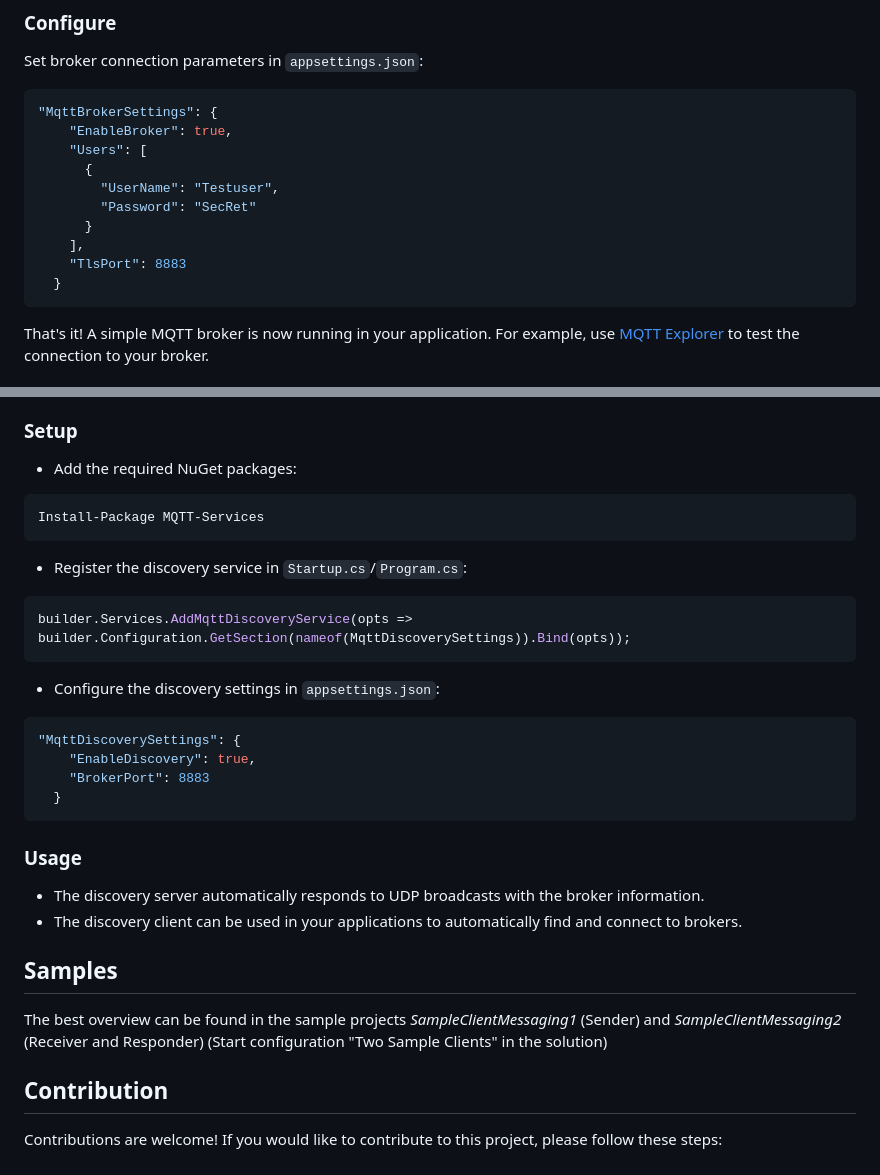
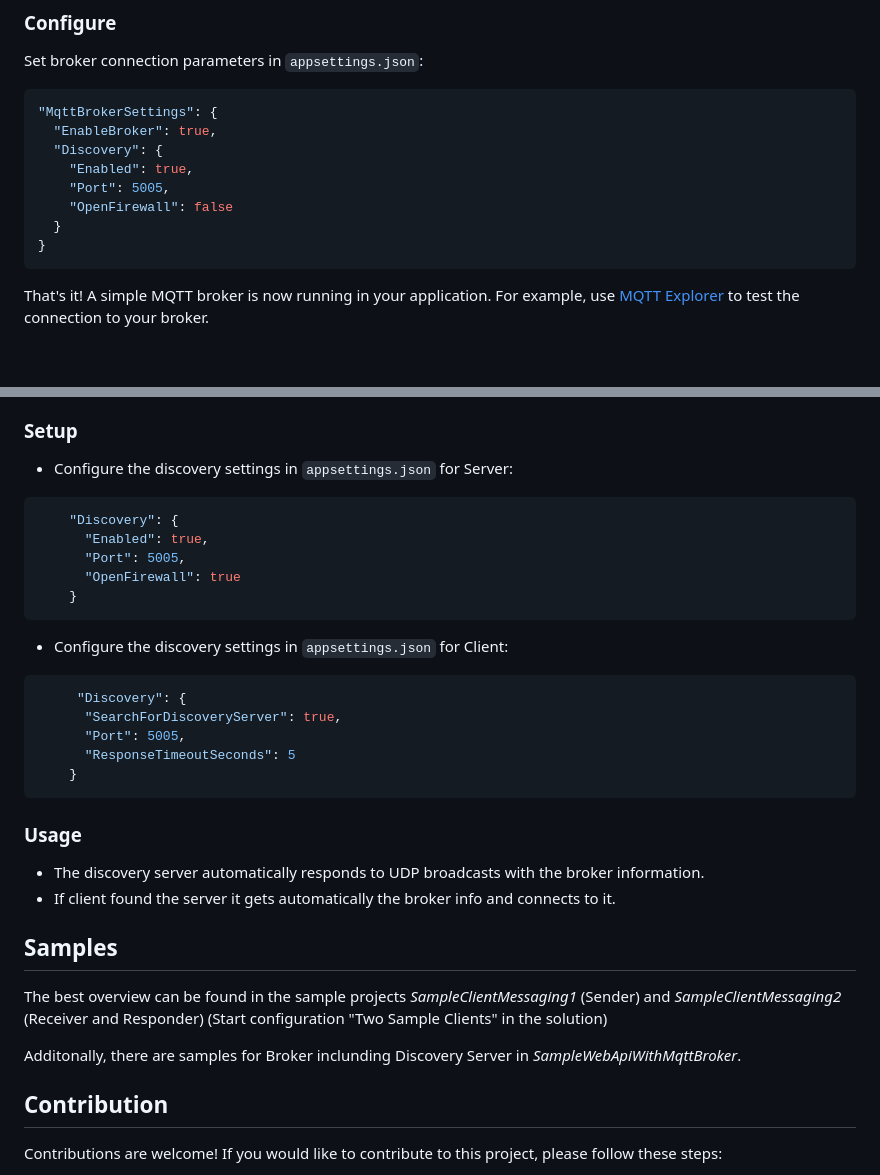
Before and after one commit to msiggi/MQTT-Services, a Markdown page: README.md, 2 parts joined by grey strips. GitHub-like rendering; blank space fills up the shorter version.

Commit message:
Refactor MQTT config and update discovery docs
Refactored MQTT broker configuration in `appsettings.json`:
- Replaced old parameters (`EnableBroker`, `Users`, `TlsPort`)
  with a new `Discovery` structure (`Enabled`, `Port`, `OpenFirewall`).
- Updated documentation in "Configure" and "Setup" sections to
  reflect the new `Discovery` settings for both server and client.
- Removed NuGet installation instructions for `MQTT-Services`
  and replaced service registration with `appsettings.json` config.

Improved discovery functionality:
- Documented server settings (`Enabled`, `Port`, `OpenFirewall`)
  and client settings (`SearchForDiscoveryServer`, `Port`,
  `ResponseTimeoutSeconds`).
- Clarified how the discovery server responds to UDP broadcasts
  and how the client automatically connects to the broker.

Added a note about new sample projects for brokers with discovery
server in `SampleWebApiWithMqttBroker`.

````diff
--- a/README.md
+++ b/README.md
@@ -141,15 +141,13 @@ Set broker connection parameters in `appsettings.json`:
 
 ```json
 "MqttBrokerSettings": {
-    "EnableBroker": true,
-    "Users": [
-      {
-        "UserName": "Testuser",
-        "Password": "SecRet"
-      }
-    ],
-    "TlsPort": 8883
+  "EnableBroker": true,
+  "Discovery": {
+    "Enabled": true,
+    "Port": 5005,
+    "OpenFirewall": false
   }
+}
 ```
 
 That's it! A simple MQTT broker is now running in your application. For example, use [MQTT Explorer](https://github.com/thomasnordquist/MQTT-Explorer) to test the connection to your broker.
@@ -161,30 +159,33 @@ That's it! A simple MQTT broker is now running in your application. For example,
 - Supports UDP-based broadcast for discovery
 
 ### Setup
-- Add the required NuGet packages:
-```
-Install-Package MQTT-Services
+
+- Configure the discovery settings in `appsettings.json` for Server:
+```json
+    "Discovery": {
+      "Enabled": true,
+      "Port": 5005,
+      "OpenFirewall": true
+    }
 ```
 
-- Register the discovery service in `Startup.cs`/`Program.cs`:
-```csharp
-builder.Services.AddMqttDiscoveryService(opts => builder.Configuration.GetSection(nameof(MqttDiscoverySettings)).Bind(opts));
-```
-
-- Configure the discovery settings in `appsettings.json`:
+- Configure the discovery settings in `appsettings.json` for Client:
 ```json
-"MqttDiscoverySettings": {
-    "EnableDiscovery": true,
-    "BrokerPort": 8883
-  }
+     "Discovery": {
+      "SearchForDiscoveryServer": true,
+      "Port": 5005,
+      "ResponseTimeoutSeconds": 5
+    }
 ```
 
 ### Usage
 - The discovery server automatically responds to UDP broadcasts with the broker information.
-- The discovery client can be used in your applications to automatically find and connect to brokers.
+- If client found the server it gets automatically the broker info and connects to it.
 
 ## Samples
 The best overview can be found in the sample projects *SampleClientMessaging1* (Sender) and *SampleClientMessaging2* (Receiver and Responder) (Start configuration "Two Sample Clients" in the solution)
+
+Additonally, there are samples for Broker inclunding Discovery Server in *SampleWebApiWithMqttBroker*.
 
 ## Contribution
 Contributions are welcome! If you would like to contribute to this project, please follow these steps:
````
